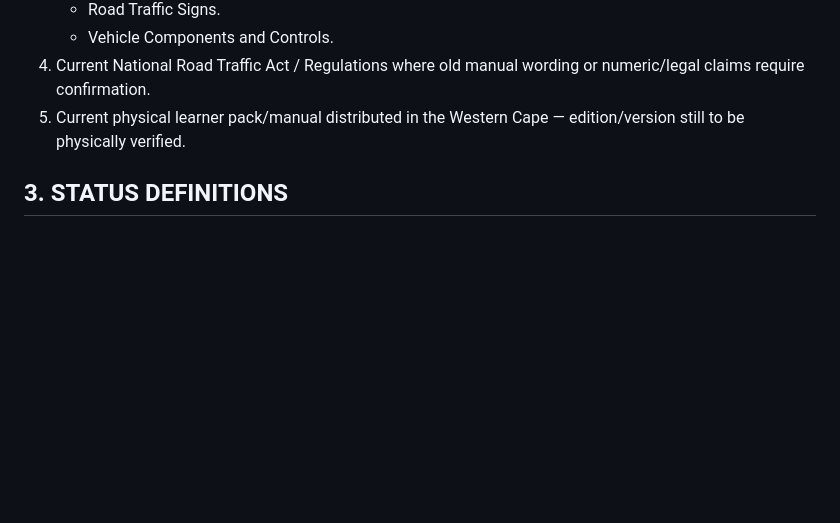
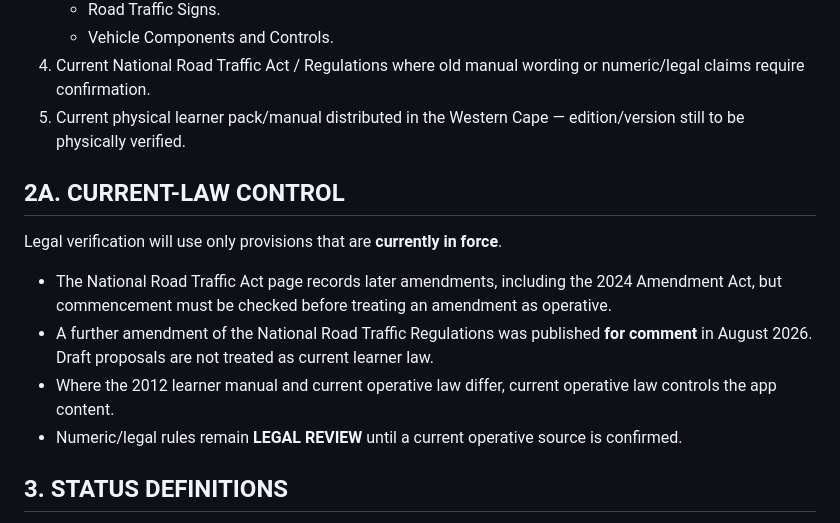
Before and after one commit to marcdiedricks/mzansi-learner-driver, a Markdown page: 37_OFFICIAL_NATIS_KNOWLEDGE_BASE_COMPLETENESS_AUDIT.md, the part around the change. Rendered like a GitHub page; blank space fills up the shorter version.

Commit message:
Lock current-law control for NaTIS completeness audit

```diff
--- a/37_OFFICIAL_NATIS_KNOWLEDGE_BASE_COMPLETENESS_AUDIT.md
+++ b/37_OFFICIAL_NATIS_KNOWLEDGE_BASE_COMPLETENESS_AUDIT.md
@@ -24,6 +24,15 @@ The audit does **not** attempt to reproduce confidential CLLT questions. It maps
    - Vehicle Components and Controls.
 4. Current National Road Traffic Act / Regulations where old manual wording or numeric/legal claims require confirmation.
 5. Current physical learner pack/manual distributed in the Western Cape — edition/version still to be physically verified.
+
+## 2A. CURRENT-LAW CONTROL
+
+Legal verification will use only provisions that are **currently in force**.
+
+- The National Road Traffic Act page records later amendments, including the 2024 Amendment Act, but commencement must be checked before treating an amendment as operative.
+- A further amendment of the National Road Traffic Regulations was published **for comment** in August 2026. Draft proposals are not treated as current learner law.
+- Where the 2012 learner manual and current operative law differ, current operative law controls the app content.
+- Numeric/legal rules remain **LEGAL REVIEW** until a current operative source is confirmed.
 
 ## 3. STATUS DEFINITIONS
 
```
